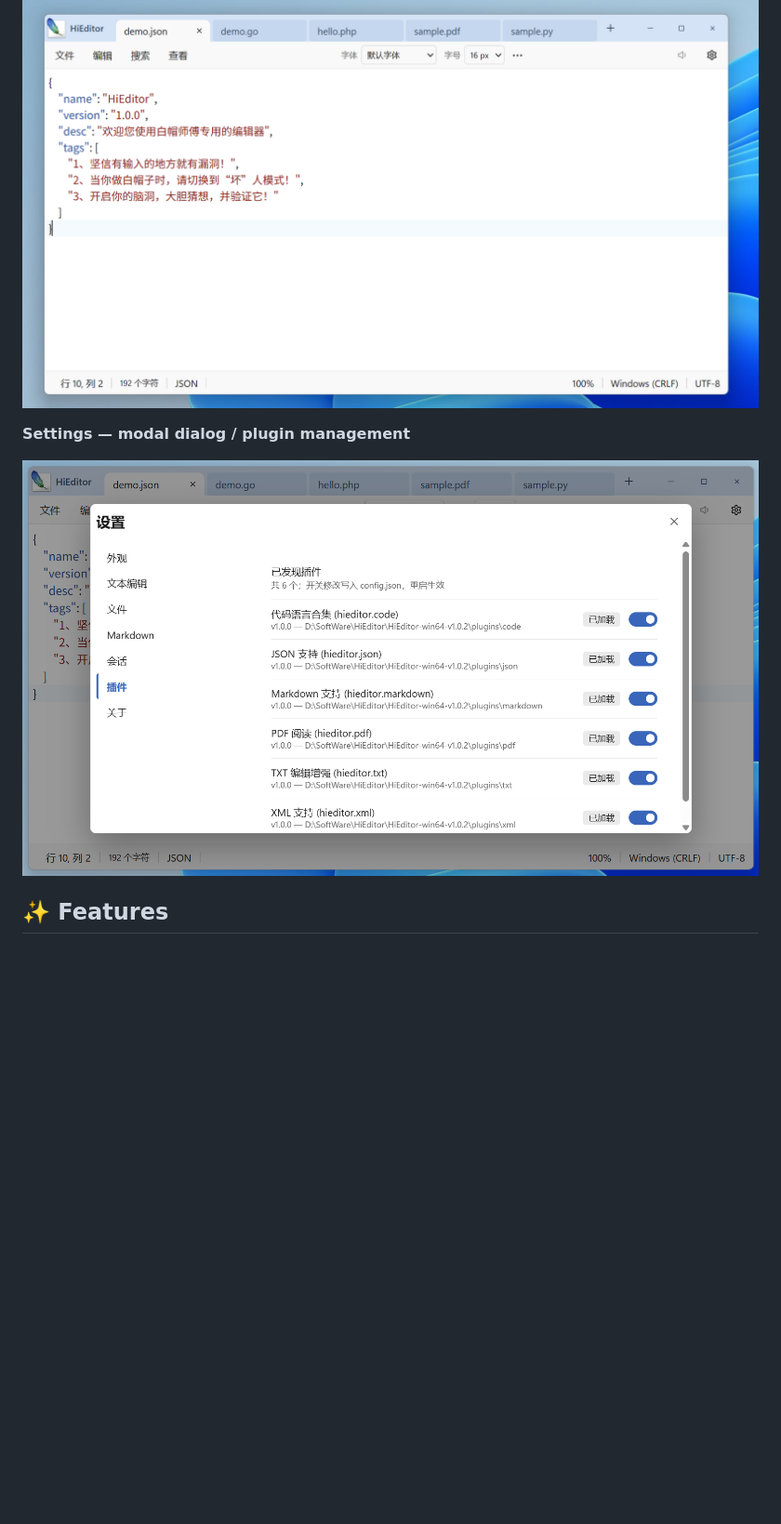
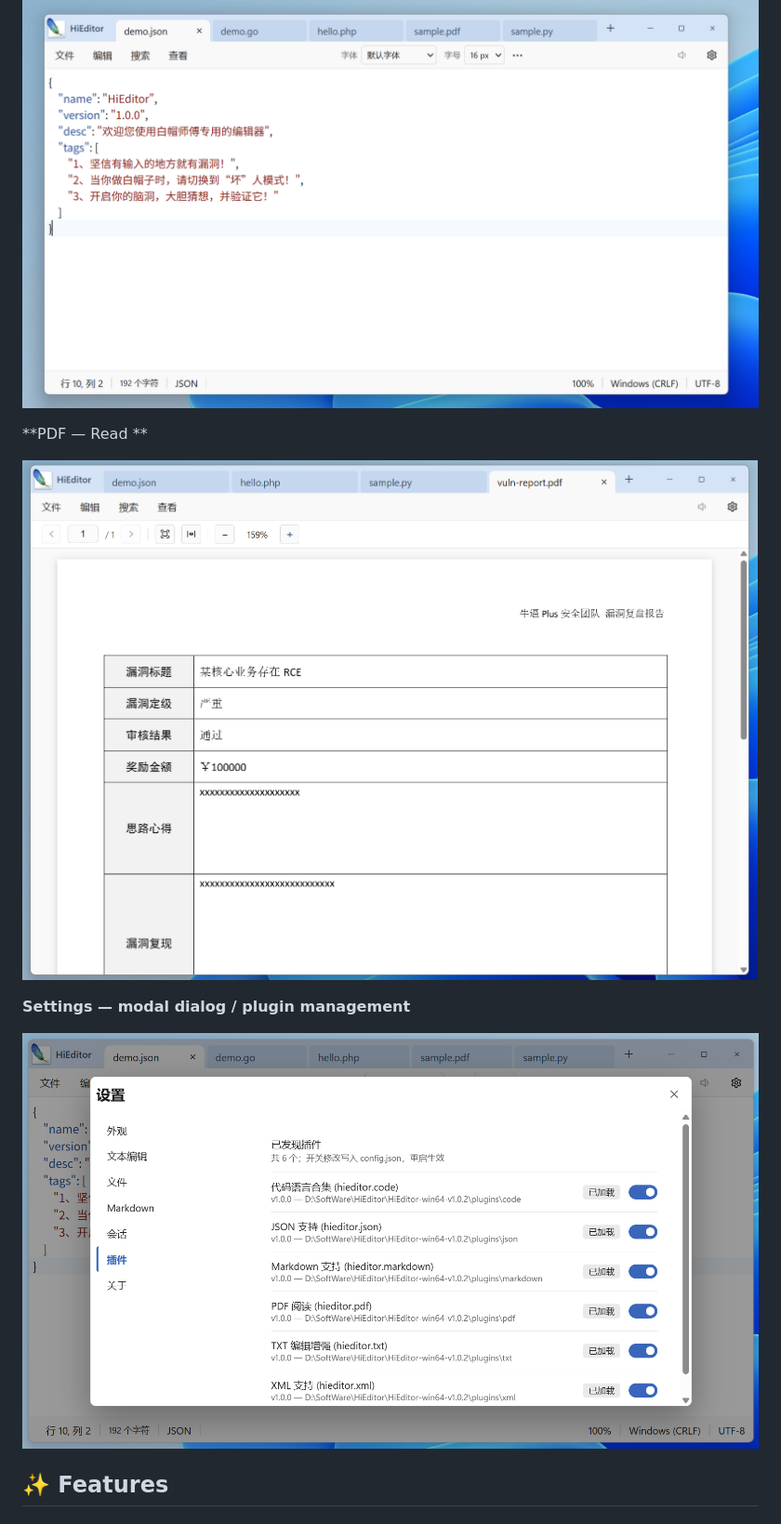
Before and after one commit to hicode0101/HiEditor, a Markdown page: README.en-US.md, the part around the change. Shown at 93% size. Rendered like a GitHub page; pictures changed too: docs/ScreenShot/HiEditor-2.png, docs/ScreenShot/HiEditor-3.png (added); blank space fills up the shorter version.

```diff
--- a/README.en-US.md
+++ b/README.en-US.md
@@ -23,9 +23,13 @@ Clean Windows 11 Notepad-style interface with syntax highlighting for 16 languag
 
 ![HiEditor main window](docs/ScreenShot/HiEditor-1.png)
 
+**PDF — Read **
+
+![HiEditor settings](docs/ScreenShot/HiEditor-2.png)
+
 **Settings — modal dialog / plugin management**
 
-![HiEditor settings](docs/ScreenShot/HiEditor-2.png)
+![HiEditor settings](docs/ScreenShot/HiEditor-3.png)
 
 ## ✨ Features
 
```
Also changed, not shown: README.md (+5 -1 lines), 3 other files.
